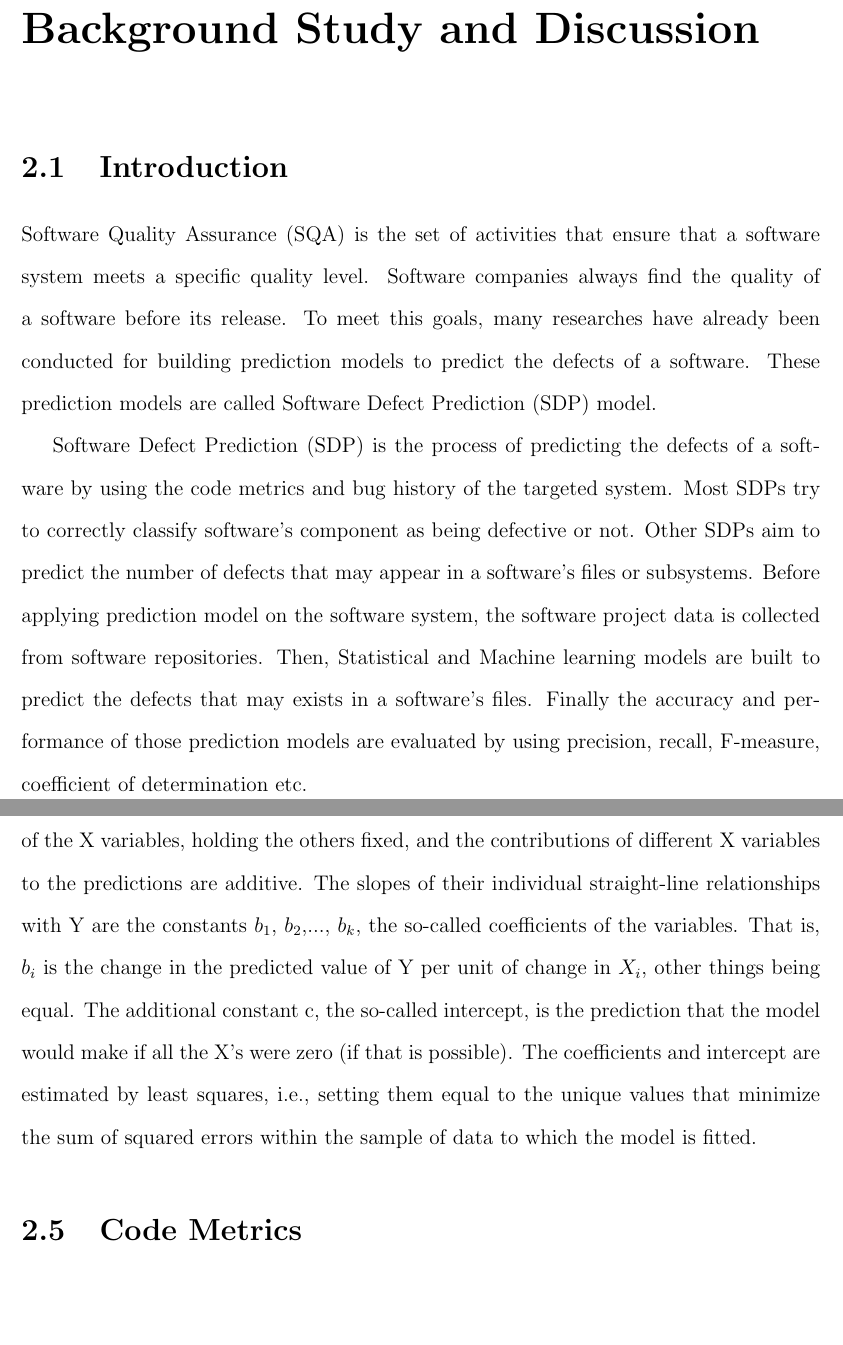
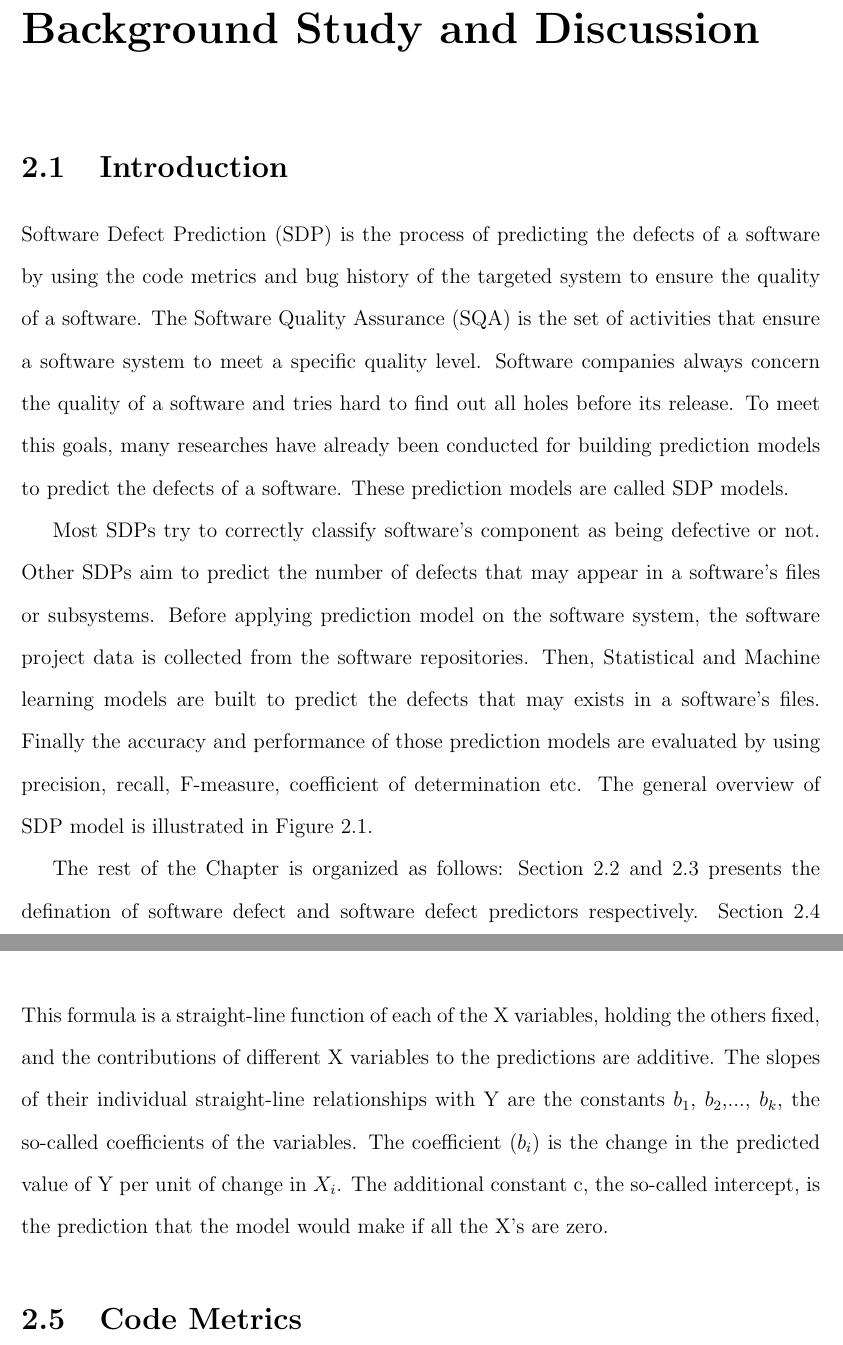
Before and after one commit to rayhanul/Report, a LaTeX thesis (PBC clustering.tex): two parts of pages 3 and 6 of 44, joined at a grey line, cut so that both start at the same text, the shorter picture padded with empty space. Compiled offline with pdfLaTeX.

Commit message:
background study rewriting

```diff
--- a/PBC clustering.tex
+++ b/PBC clustering.tex
@@ -64,13 +64,13 @@ Software defect prediction is a ..........................
 \chapter{Background Study and Discussion}
 \section{Introduction}
 
-Software Quality Assurance (SQA) is the set of activities that ensure that a software system meets a specific quality level. Software companies always find the quality of a software before its release. To meet this goals, many researches have already been conducted for building prediction models to predict the defects of a software. These prediction models are called Software Defect Prediction (SDP) model.
+Software Defect Prediction (SDP) is the process of predicting the defects of a software by using the code metrics and bug history of the  targeted system to ensure the quality of a software. The Software Quality Assurance (SQA) is the set of activities that ensure a software system to meet a specific quality level. Software companies always concern the quality of a software and tries hard to find out all holes before its release. To meet this goals, many researches have already been conducted for building prediction models to predict the defects of a software. These prediction models are called SDP models.
 
 %SDP is the process of predicting the defects of a software by using the code metrics and bug history of the  targeted system. SDP helps practitioners in the software development process by identifying the quality of a software.
 %
 %There are many SDP models for predicting the software defects such as statistical model or machine learning algorithms. Both two models are used so frequently by the researchers to predict the defect of a end products. The statistical model are linear regression, logistic regression, step wise regression etc. on the other hand, machine learning algorithms are Support vector machines, Bayesian network, Naive Bayes, Hidden Markov models etc.
 
-Software Defect Prediction (SDP) is the process of predicting the defects of a software by using the code metrics and bug history of the  targeted system. Most SDPs try to correctly classify software's component as being defective or not. Other SDPs aim to predict the number of defects that may appear in a software's files or subsystems. Before applying prediction model on the software system, the software project data is collected from software repositories. Then,  Statistical and Machine learning models are built to predict the defects that may exists in a software's files. Finally the accuracy and performance of those prediction models are evaluated by using precision, recall, F-measure, coefficient of determination etc.
+Most SDPs try to correctly classify software's component as being defective or not. Other SDPs aim to predict the number of defects that may appear in a software's files or subsystems. Before applying prediction model on the software system, the software project data is collected from the software repositories. Then, Statistical and Machine learning models are built to predict the defects that may exists in a software's files. Finally the accuracy and performance of those prediction models are evaluated by using precision, recall, F-measure, coefficient of determination etc. The general overview of SDP model is illustrated in Figure \ref{generalized_Defect_Prediction_Model}.
 
 \begin{figure}[h!]
 \center
@@ -78,5 +78,5 @@ Software Defect Prediction (SDP) is the process of predicting the defects of a s
 		\caption{Software defect prediction model}
 		\label{generalized_Defect_Prediction_Model}
 \end{figure}
-
+The rest of the Chapter is organized as follows: Section \ref{defination_defect} and \ref{defination_defect_Predictors} presents the defination of software defect and software defect predictors respectively. Section \ref{definition_Defect_Prediction_Model} discusses about the software defect prediction model used in this resarch. Section \ref{software_code_metrics_description} provides the detail description about the selected software code metrics.
 \section{Defect }
@@ -102,7 +104,9 @@ Linear regression analysis is the process of analyzing the relationships between
 \label{eq:linear_regression_analysis}
  Y=b_{1}X_{1}+b_{2}X_{2}+b_{3}X_{3}+...+b_{n}X_{n}+c
 \end{equation}
-This formula has the property that the prediction for Y is a straight-line function of each of the X variables, holding the others fixed, and the contributions of different X variables to the predictions are additive.  The slopes of their individual straight-line relationships with Y are the constants $b_{1}$, $b_{2}$,..., $b_{k}$, the so-called coefficients of the variables. That is, $b_{i}$ is the change in the predicted value of Y per unit of change in $X_{i}$, other things being equal.  The additional constant c, the so-called intercept, is the prediction that the model would make if all the X’s were zero (if that is possible).   The coefficients and intercept are estimated by least squares, i.e., setting them equal to the unique values that minimize the sum of squared errors within the sample of data to which the model is fitted.
+This formula is a straight-line function of each of the X variables, holding the others fixed, and the contributions of different X variables to the predictions are additive. The slopes of their individual straight-line relationships with Y are the constants $b_{1}$, $b_{2}$,..., $b_{k}$, the so-called coefficients of the variables. The coefficient ($b_{i}$) is the change in the predicted value of Y per unit of change in $X_{i}$. The additional constant c, the so-called intercept, is the prediction that the model would make if all the X’s are zero.
+
+%The coefficients and intercept are estimated by least squares, i.e., setting them equal to the unique values that minimize the sum of squared errors within the sample of data to which the model is fitted.
 
 
 
```
Also changed, not shown: PBC clustering.tex (8 more changed lines).
